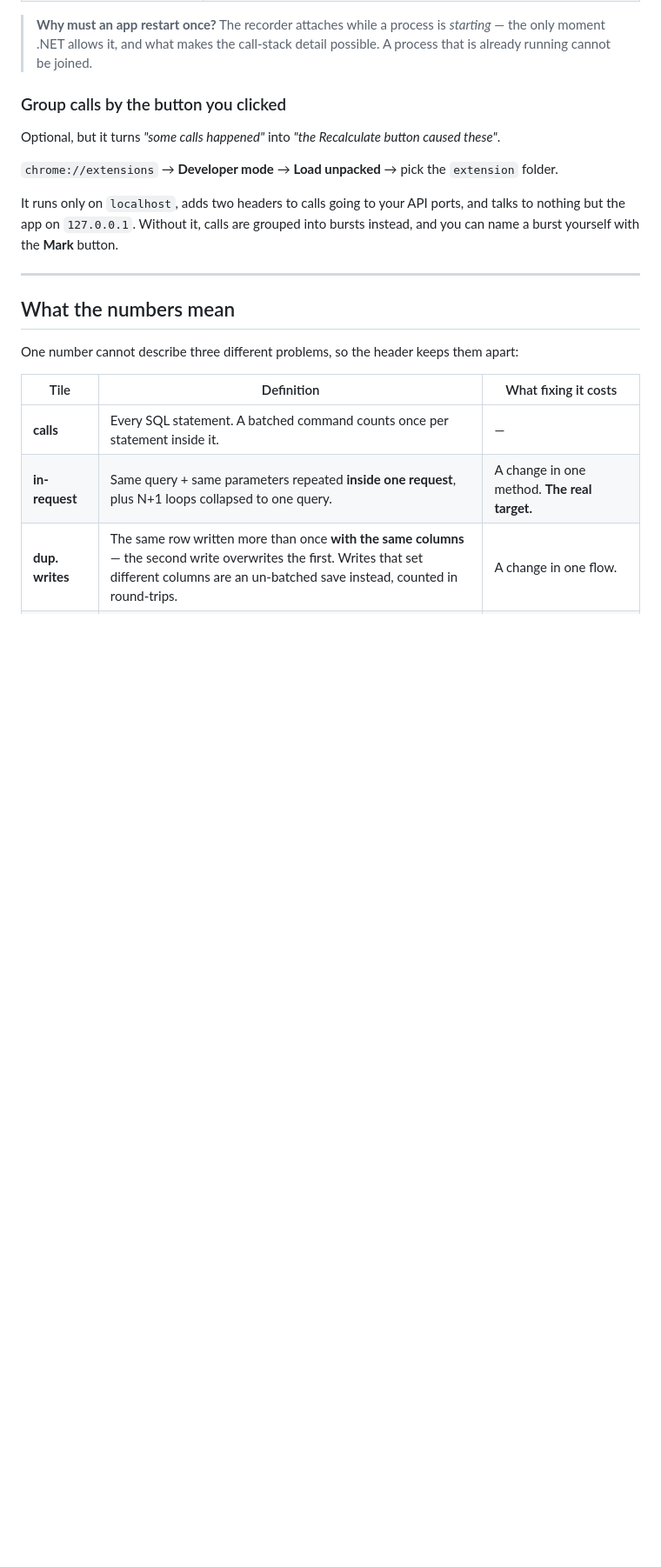
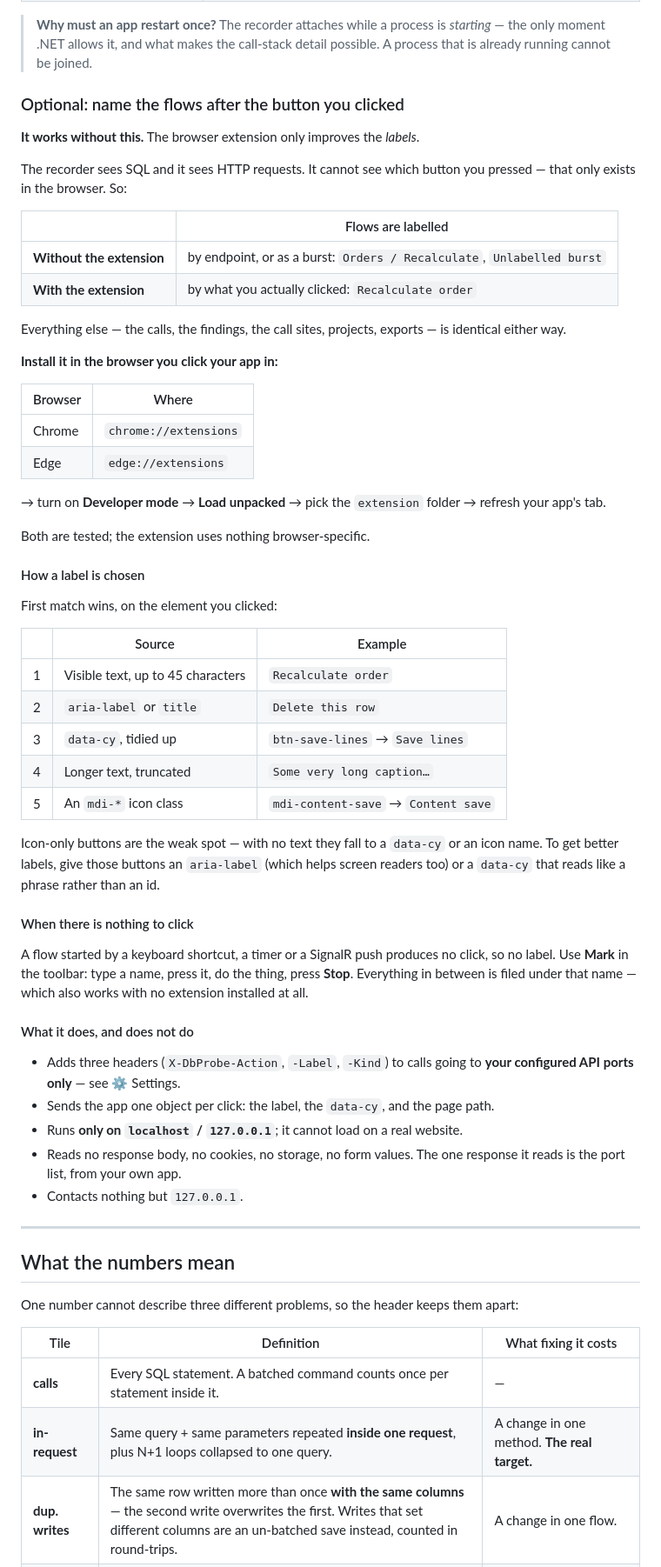
Before and after one commit to Emile-Hermans/db-call-overlay, a Markdown page: README.md, the part around one of its changes. Shown at 87% size. GitHub-like rendering; blank space fills up the shorter version.

Commit message:
Explain the browser extension properly, and say Edge works
The extension had four lines in the README and named only Chrome, which reads as
though it were required and Chrome-only. Neither is true.

- Says plainly that it is optional, and shows what changes with and without it:
  only the flow labels. Every call, finding, call site, project and export is
  identical either way.
- Documents Edge alongside Chrome. Verified by running the extension test against
  real Edge rather than bundled Chromium - the bridge connected, the port list
  arrived and tagging was correct. The manifest uses nothing browser-specific.
- Explains why it exists at all: the recorder can see SQL and HTTP requests, but
  which button was pressed only exists in the browser.
- Documents how a label is picked, in priority order, so people can get better
  ones - an aria-label or a readable data-cy on icon-only buttons, which are the
  weak spot.
- Points at Mark for flows that begin with no click at all: a keyboard shortcut,
  a timer, a SignalR push. That path needs no extension.
- States what it touches: three headers, on the configured API ports only; one
  object per click; localhost only; no response bodies, cookies, storage or form
  values; nothing contacted but 127.0.0.1.

Also lists the extension as optional in the requirements table, corrects the
troubleshooting entry for "Unlabelled burst" - the calls are recorded correctly,
it is only the name that is missing - and mentions Edge where reloading the
extension is suggested.

```diff
--- a/README.md
+++ b/README.md
@@ -113,15 +114,64 @@ The app tells you which state you are in and what to do next:
 > only moment .NET allows it, and what makes the call-stack detail possible. A process that is
 > already running cannot be joined.
 
-### Group calls by the button you clicked
+### Optional: name the flows after the button you clicked
 
-Optional, but it turns *"some calls happened"* into *"the Recalculate button caused these"*.
+**It works without this.** The browser extension only improves the *labels*.
 
-`chrome://extensions` → **Developer mode** → **Load unpacked** → pick the `extension` folder.
+The recorder sees SQL and it sees HTTP requests. It cannot see which button you pressed —
+that only exists in the browser. So:
 
-It runs only on `localhost`, adds two headers to calls going to your API ports, and talks to
-nothing but the app on `127.0.0.1`. Without it, calls are grouped into bursts instead, and you
-can name a burst yourself with the **Mark** button.
+| | Flows are labelled |
+|---|---|
+| **Without the extension** | by endpoint, or as a burst: `Orders / Recalculate`, `Unlabelled burst` |
+| **With the extension** | by what you actually clicked: `Recalculate order` |
+
+Everything else — the calls, the findings, the call sites, projects, exports — is identical
+either way.
+
+**Install it in the browser you click your app in:**
+
+| Browser | Where |
+|---|---|
+| Chrome | `chrome://extensions` |
+| Edge | `edge://extensions` |
+
+→ turn on **Developer mode** → **Load unpacked** → pick the `extension` folder → refresh your
+app's tab.
+
+Both are tested; the extension uses nothing browser-specific.
+
+#### How a label is chosen
+
+First match wins, on the element you clicked:
+
+| | Source | Example |
+|---|---|---|
+| 1 | Visible text, up to 45 characters | `Recalculate order` |
+| 2 | `aria-label` or `title` | `Delete this row` |
+| 3 | `data-cy`, tidied up | `btn-save-lines` → `Save lines` |
+| 4 | Longer text, truncated | `Some very long caption…` |
+| 5 | An `mdi-*` icon class | `mdi-content-save` → `Content save` |
+
+Icon-only buttons are the weak spot — with no text they fall to a `data-cy` or an icon name.
+To get better labels, give those buttons an `aria-label` (which helps screen readers too) or a
+`data-cy` that reads like a phrase rather than an id.
+
+#### When there is nothing to click
+
+A flow started by a keyboard shortcut, a timer or a SignalR push produces no click, so no label.
+Use **Mark** in the toolbar: type a name, press it, do the thing, press **Stop**. Everything in
+between is filed under that name — which also works with no extension installed at all.
+
+#### What it does, and does not do
+
+- Adds three headers (`X-DbProbe-Action`, `-Label`, `-Kind`) to calls going to **your configured
+  API ports only** — see ⚙ Settings.
+- Sends the app one object per click: the label, the `data-cy`, and the page path.
+- Runs **only on `localhost` / `127.0.0.1`**; it cannot load on a real website.
+- Reads no response body, no cookies, no storage, no form values. The one response it reads is
+  the port list, from your own app.
+- Contacts nothing but `127.0.0.1`.
 
 ---
 
```
Also changed, not shown: other parts of README.md (+4 -3 lines).
